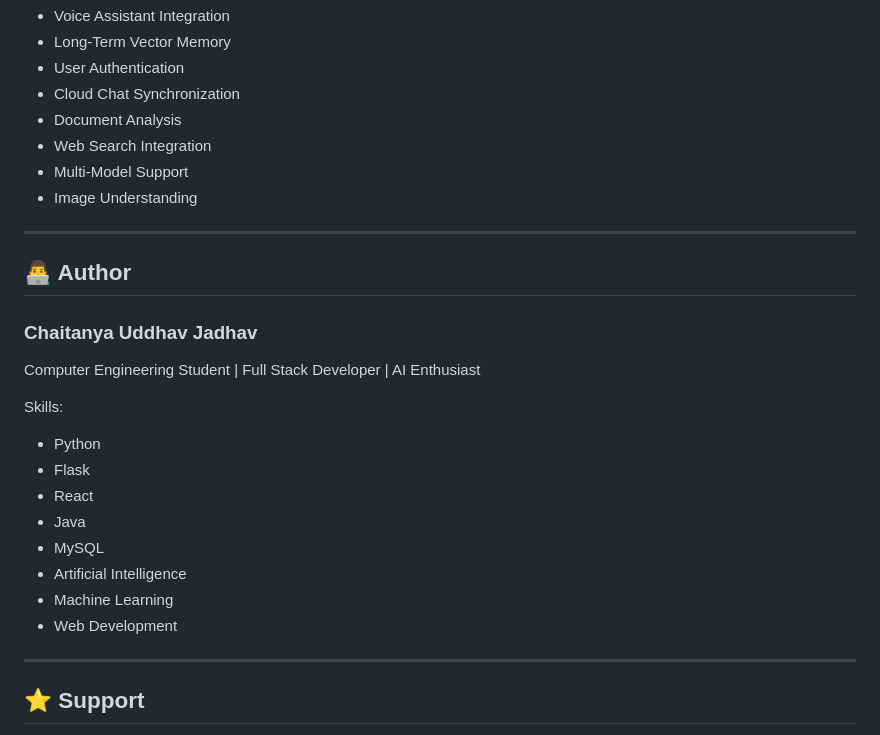
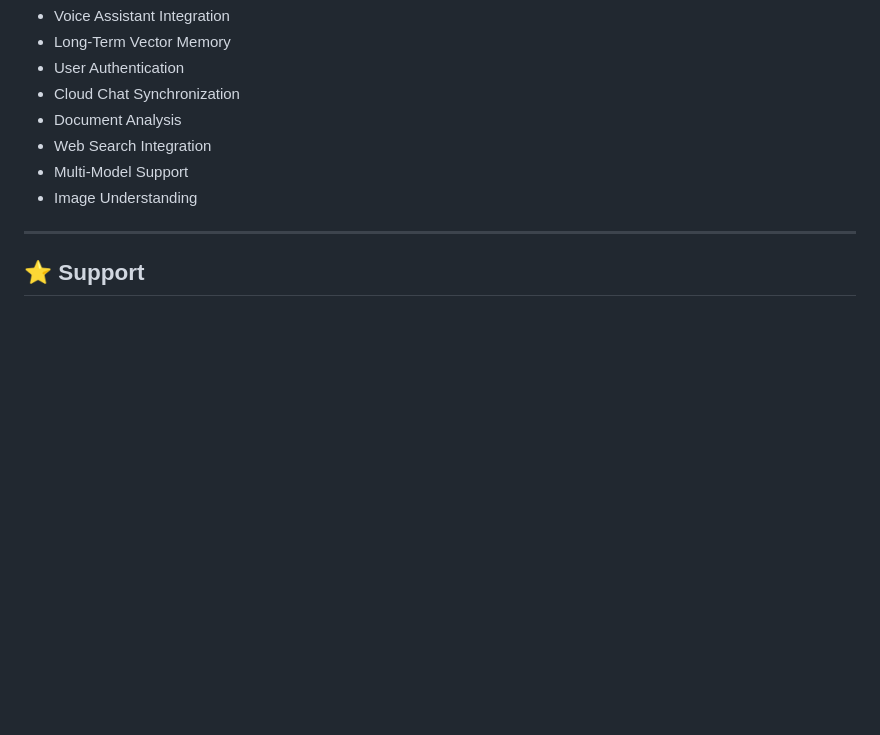
Before and after one commit to ChaitanyaJadhav9322/NovaMindTheAiChatbot, a Markdown page: README.md, the part around one of its changes. Drawn GitHub-style; blank space fills up the shorter version.

```diff
--- a/README.md
+++ b/README.md
@@ -215,23 +215,6 @@ http://localhost:7860
 - Multi-Model Support
 - Image Understanding
 
----
-
-## 👨‍💻 Author
-
-### Chaitanya Uddhav Jadhav
-
-Computer Engineering Student | Full Stack Developer | AI Enthusiast
-
-Skills:
-- Python
-- Flask
-- React
-- Java
-- MySQL
-- Artificial Intelligence
-- Machine Learning
-- Web Development
 
 ---
 
```
Also changed, not shown: other parts of README.md (+1 -1 lines).
